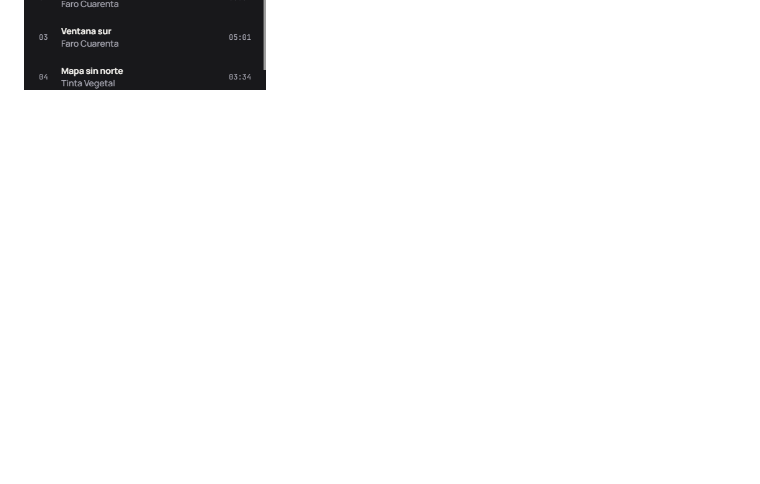
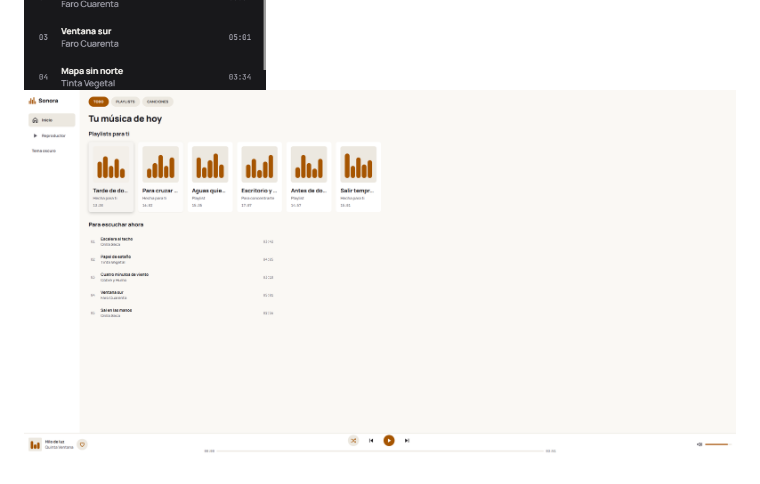
Before and after one commit to AldairCaballero/sonora, a Markdown page: README.md, the part around the change. Drawn GitHub-style; pictures changed too: capturas/07-inicio-claro.png (added); blank space fills up the shorter version.

Commit message:
Agrega tema claro

```diff
--- a/README.md
+++ b/README.md
@@ -65,3 +65,4 @@ No hay audio. El estado (cola, canción, volumen, favoritos y mezcla) se guarda
 ![Inicio en móvil](capturas/04-inicio-movil.png)
 ![Playlist en móvil](capturas/05-playlist-movil.png)
 ![Reproductor en móvil](capturas/06-reproductor-movil.png)
+![Inicio en tema claro](capturas/07-inicio-claro.png)
```
Also changed, not shown: 3 other files.
